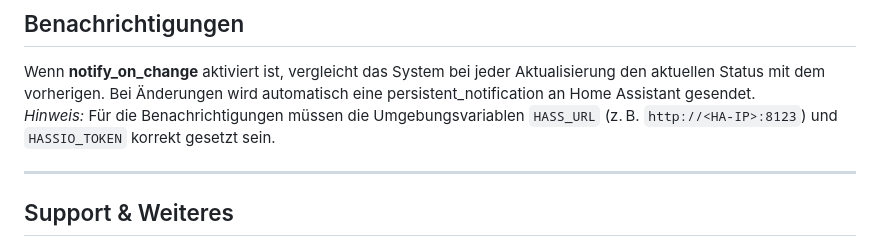
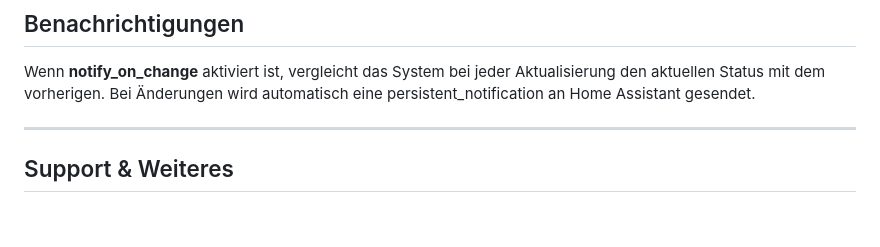
Before and after one commit to nils-kt/nils-kt-addons, a Markdown page: parcel_tracker/README.md, the part around the change. Drawn GitHub-style; blank space fills up the shorter version.

Commit message:
Remove redundant note about environment variables in README for clarity

```diff
--- a/parcel_tracker/README.md
+++ b/parcel_tracker/README.md
@@ -112,7 +112,6 @@ Für eine ansprechende Darstellung im Dashboard kannst du die benutzerdefinierte
 ## Benachrichtigungen
 
 Wenn **notify_on_change** aktiviert ist, vergleicht das System bei jeder Aktualisierung den aktuellen Status mit dem vorherigen. Bei Änderungen wird automatisch eine persistent_notification an Home Assistant gesendet.
-*Hinweis:* Für die Benachrichtigungen müssen die Umgebungsvariablen `HASS_URL` (z. B. `http://<HA-IP>:8123`) und `HASSIO_TOKEN` korrekt gesetzt sein.
 
 ---
 
```
